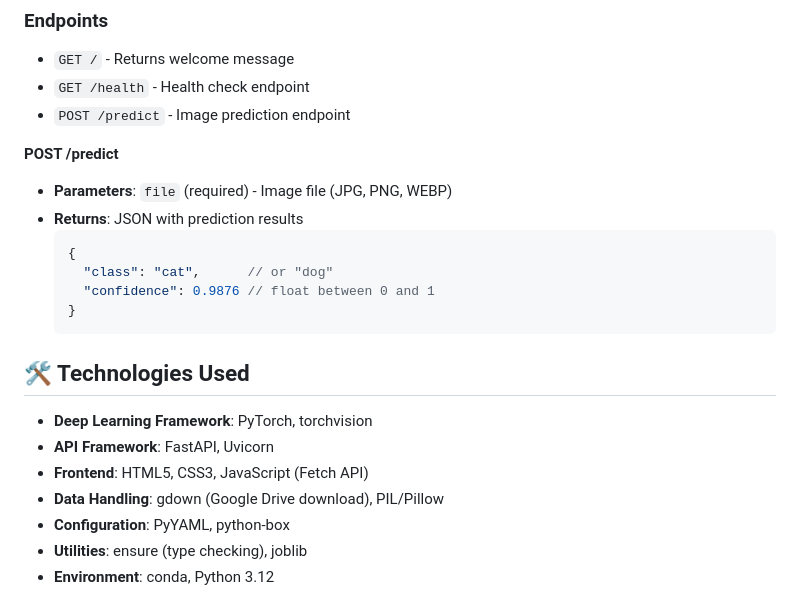
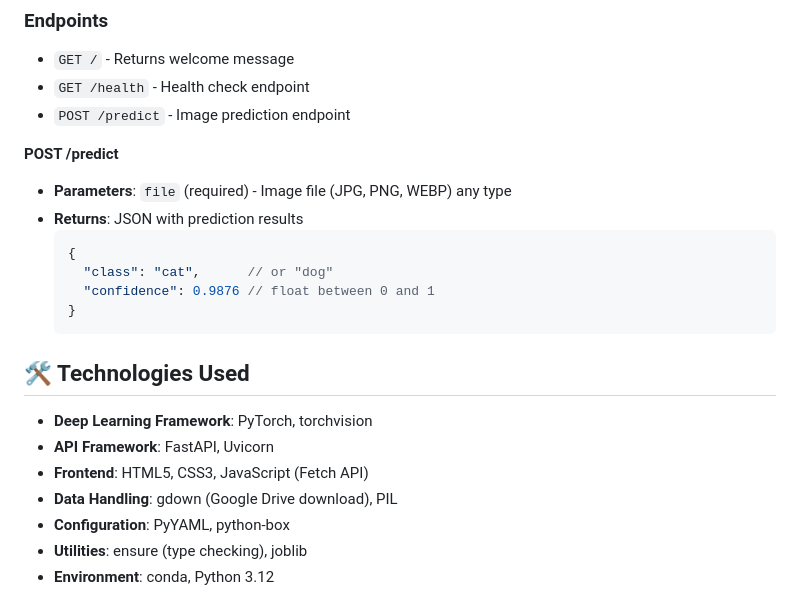
Before and after one commit to HimmatMagar/cat-vs-dog-classifier, a Markdown page: README.md, the part around the change. GitHub-like rendering.

Commit message:
Clarify parameters and data handling in README
Updated the README to clarify the parameters for the /predict endpoint and modified the data handling section.

````diff
--- a/README.md
+++ b/README.md
@@ -89,7 +89,7 @@ python main.py
 - `POST /predict` - Image prediction endpoint
 
 **POST /predict**
-- **Parameters**: `file` (required) - Image file (JPG, PNG, WEBP)
+- **Parameters**: `file` (required) - Image file (JPG, PNG, WEBP) any type
 - **Returns**: JSON with prediction results
   ```json
   {
@@ -103,7 +103,7 @@ python main.py
 - **Deep Learning Framework**: PyTorch, torchvision
 - **API Framework**: FastAPI, Uvicorn
 - **Frontend**: HTML5, CSS3, JavaScript (Fetch API)
-- **Data Handling**: gdown (Google Drive download), PIL/Pillow
+- **Data Handling**: gdown (Google Drive download), PIL
 - **Configuration**: PyYAML, python-box
 - **Utilities**: ensure (type checking), joblib
 - **Environment**: conda, Python 3.12
````
